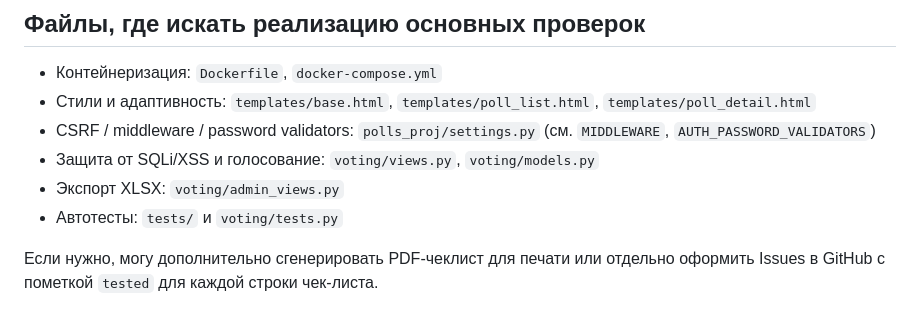
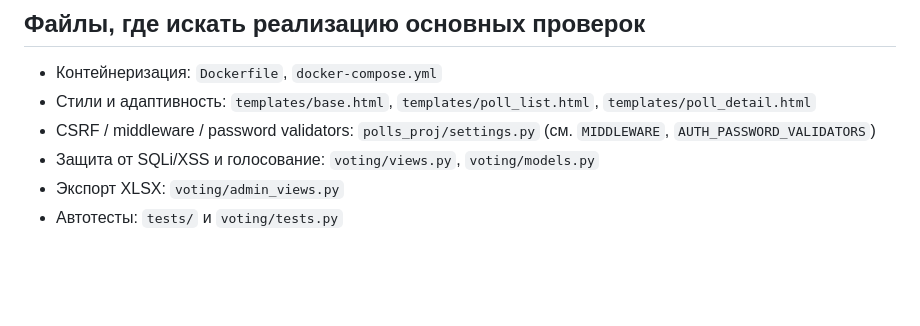
Before and after one commit to maxkond1/lab7, a Markdown page: TESTING.md, the part around the change. Drawn GitHub-style; blank space fills up the shorter version.

```diff
--- a/TESTING.md
+++ b/TESTING.md
@@ -65,5 +65,3 @@ docker-compose exec web python manage.py test
 - Защита от SQLi/XSS и голосование: `voting/views.py`, `voting/models.py`
 - Экспорт XLSX: `voting/admin_views.py`
 - Автотесты: `tests/` и `voting/tests.py`
-
-Если нужно, могу дополнительно сгенерировать PDF‑чеклист для печати или отдельно оформить Issues в GitHub с пометкой `tested` для каждой строки чек‑листа.
```
